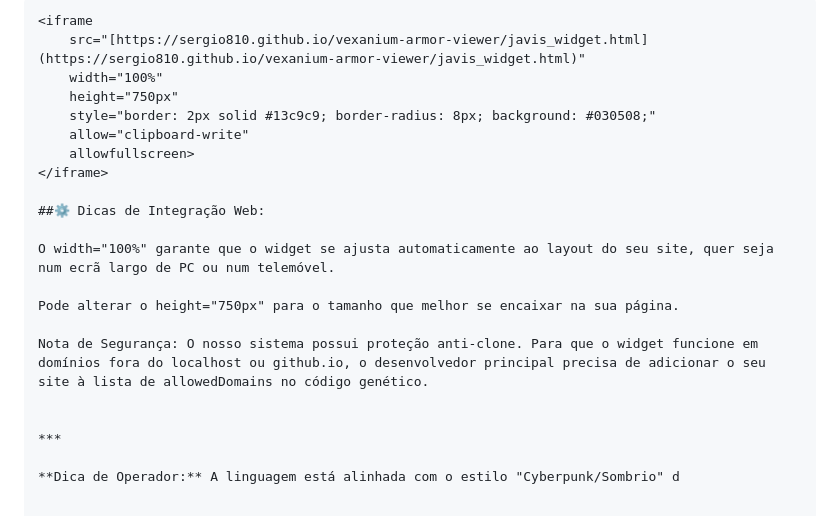
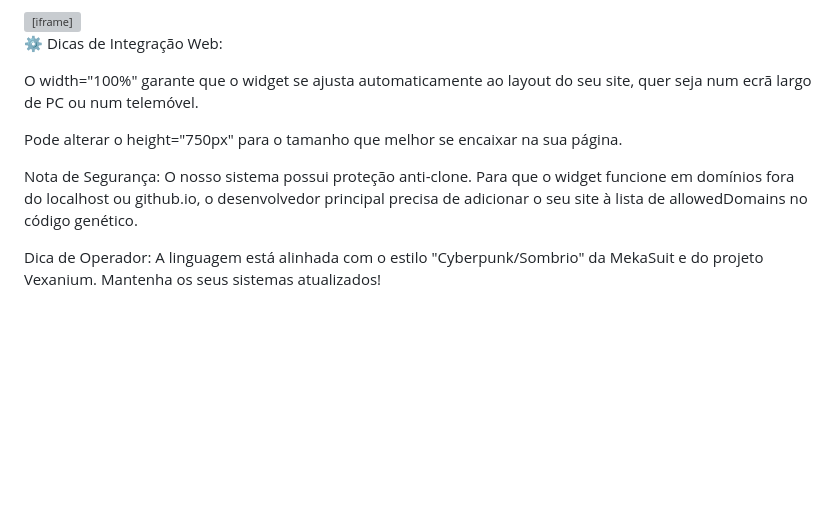
Before and after one commit to SERGIO810/vexanium-armor-viewer, a Markdown page: README.md, the part around one of its changes. Rendered like a GitHub page; blank space fills up the shorter version; grey boxes are pictures that could not be loaded.

```diff
--- a/README.md
+++ b/README.md
@@ -61,7 +63,8 @@ Basta copiar e colar o seguinte código HTML no seu site:
     allowfullscreen>
 </iframe>
 
-##⚙️ Dicas de Integração Web:
+
+⚙️ Dicas de Integração Web:
 
 O width="100%" garante que o widget se ajusta automaticamente ao layout do seu site, quer seja num ecrã largo de PC ou num telemóvel.
 
@@ -69,7 +72,4 @@ Pode alterar o height="750px" para o tamanho que melhor se encaixar na sua pági
 
 Nota de Segurança: O nosso sistema possui proteção anti-clone. Para que o widget funcione em domínios fora do localhost ou github.io, o desenvolvedor principal precisa de adicionar o seu site à lista de allowedDomains no código genético.
 
-
-***
-
-**Dica de Operador:** A linguagem está alinhada com o estilo "Cyberpunk/Sombrio" d
+Dica de Operador: A linguagem está alinhada com o estilo "Cyberpunk/Sombrio" da MekaSuit e do projeto Vexanium. Mantenha os seus sistemas atualizados!
```
Also changed, not shown: other parts of README.md (+34 -32 lines).
